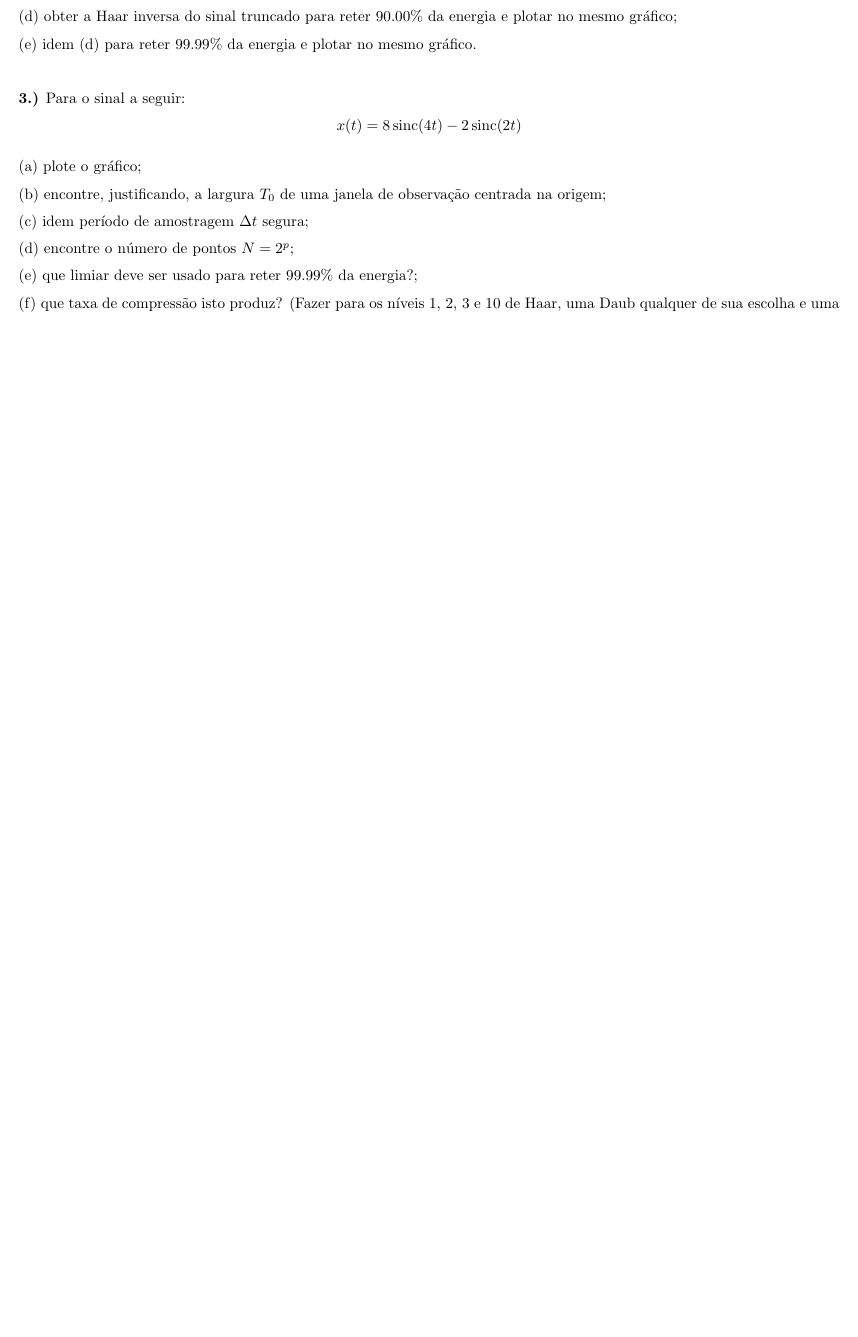
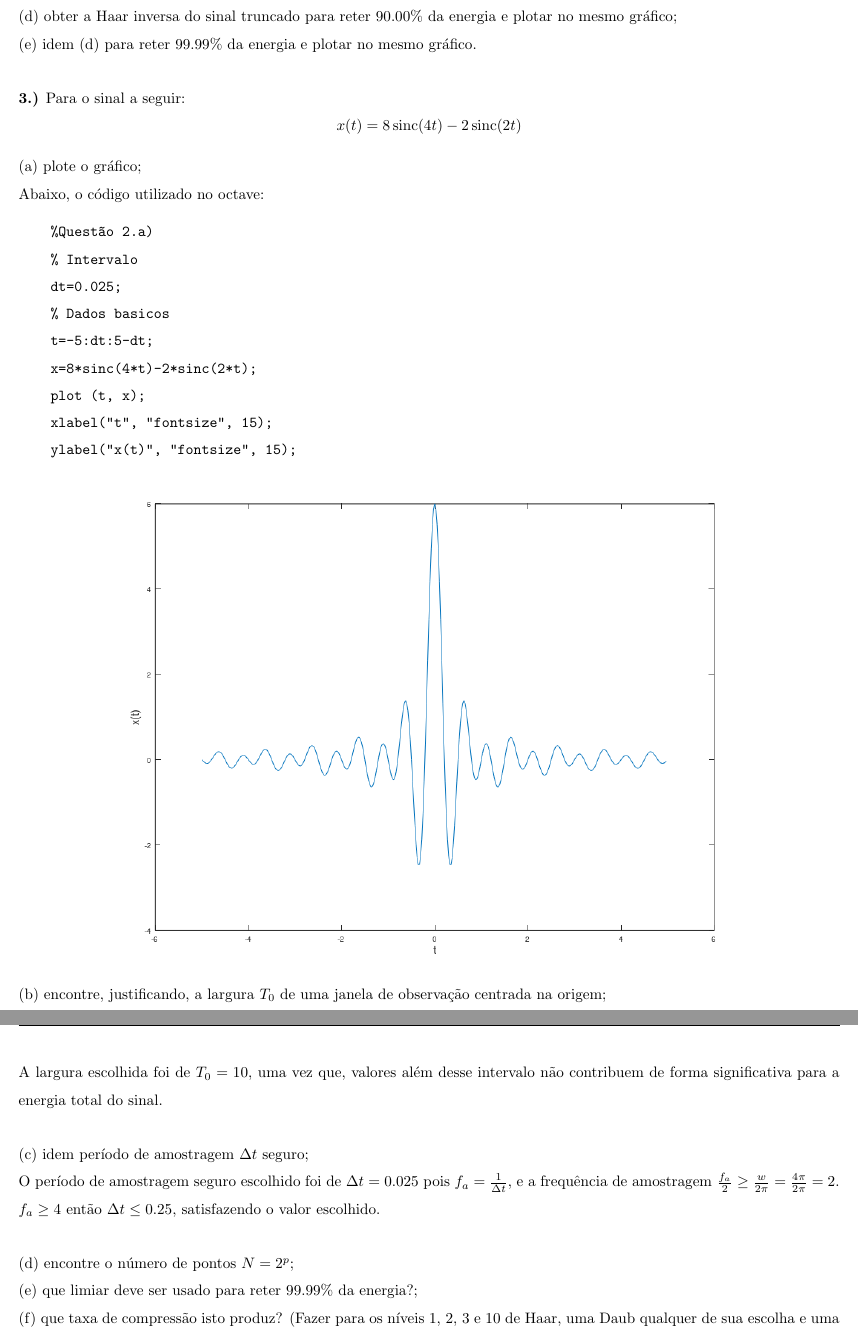
Before and after one commit to mhscardoso/Sig.Sistems, a LaTeX document (Trabalho 7/Trabalho7.tex): part of page 5 of 5 before the commit and two parts of pages 5 and 6 of 6 after it, the two joined at a grey line, cut so that both start at the same text, the shorter picture padded with empty space. Compiled offline with pdfLaTeX.

Commit message:
Questão 3) a) b) c)

```diff
--- a/Trabalho 7/Trabalho7.tex
+++ b/Trabalho 7/Trabalho7.tex
@@ -256,9 +256,37 @@ Esboçando os gráficos, teremos:
 
 (a) plote o gráfico;
 
+Abaixo, o código utilizado no octave:
+
+\begin{verbatim}
+    %Questão 2.a)
+    % Intervalo
+    dt=0.025;
+    % Dados basicos
+    t=-5:dt:5-dt;
+    x=8*sinc(4*t)-2*sinc(2*t);
+    plot (t, x);
+    xlabel("t", "fontsize", 15);
+    ylabel("x(t)", "fontsize", 15);
+\end{verbatim}
+
+\begin{figure}[h]
+    \includegraphics[scale=0.65]{questao3a}
+    \centering
+\end{figure}
+
 (b) encontre, justificando, a largura $T_0$ de uma janela de observação centrada na origem;
 
-(c) idem período de amostragem $\Delta t$ segura;
+A largura escolhida foi de $T_0 = 10$, uma vez que, valores além desse intervalo
+não contribuem de forma significativa para a energia total do sinal.
+\vspace{\baselineskip}
+
+(c) idem período de amostragem $\Delta t$ seguro;
+
+O período de amostragem seguro escolhido foi de $\Delta{t} = 0.025$ pois $f_a = \frac{1}{\Delta{t}}$,
+e a frequência de amostragem $\frac{f_a}{2} \ge \frac{w}{2\pi} = \frac{4\pi}{2\pi} = 2$.\\
+$f_a \ge 4$ então $\Delta{t} \le 0.25$, satisfazendo o valor escolhido.
+\vspace{\baselineskip}
 
 (d) encontre o número de pontos $N = 2^p$;
 
```
Also changed, not shown: Trabalho 7/Trabalho7.pdf, Trabalho 7/images/questao3a.png (added).
